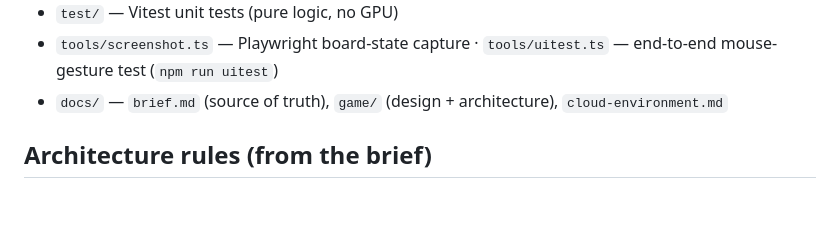
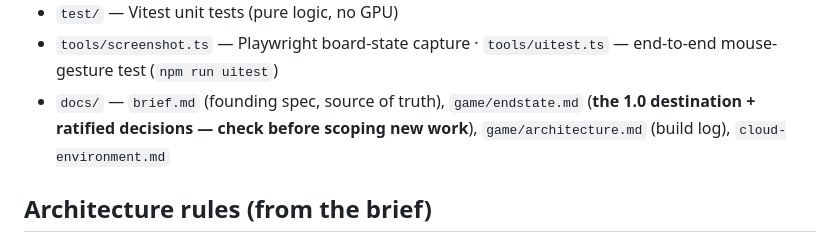
Before and after one commit to KindlyEngineer/ClaudeProjects, a Markdown page: CLAUDE.md, the part around the change. Rendered like a GitHub page; blank space fills up the shorter version.

```diff
--- a/CLAUDE.md
+++ b/CLAUDE.md
@@ -63,8 +63,9 @@ by an autonomous main effort.
 - `test/` — Vitest unit tests (pure logic, no GPU)
 - `tools/screenshot.ts` — Playwright board-state capture · `tools/uitest.ts` —
   end-to-end mouse-gesture test (`npm run uitest`)
-- `docs/` — `brief.md` (source of truth), `game/` (design + architecture),
-  `cloud-environment.md`
+- `docs/` — `brief.md` (founding spec, source of truth), `game/endstate.md`
+  (**the 1.0 destination + ratified decisions — check before scoping new
+  work**), `game/architecture.md` (build log), `cloud-environment.md`
 
 ## Architecture rules (from the brief)
 - **Pure-function deterministic sim, fully separate from render.** Render only
```
Also changed, not shown: docs/game/architecture.md (+4 -2 lines), docs/game/endstate.md (added, +163 -0 lines).
